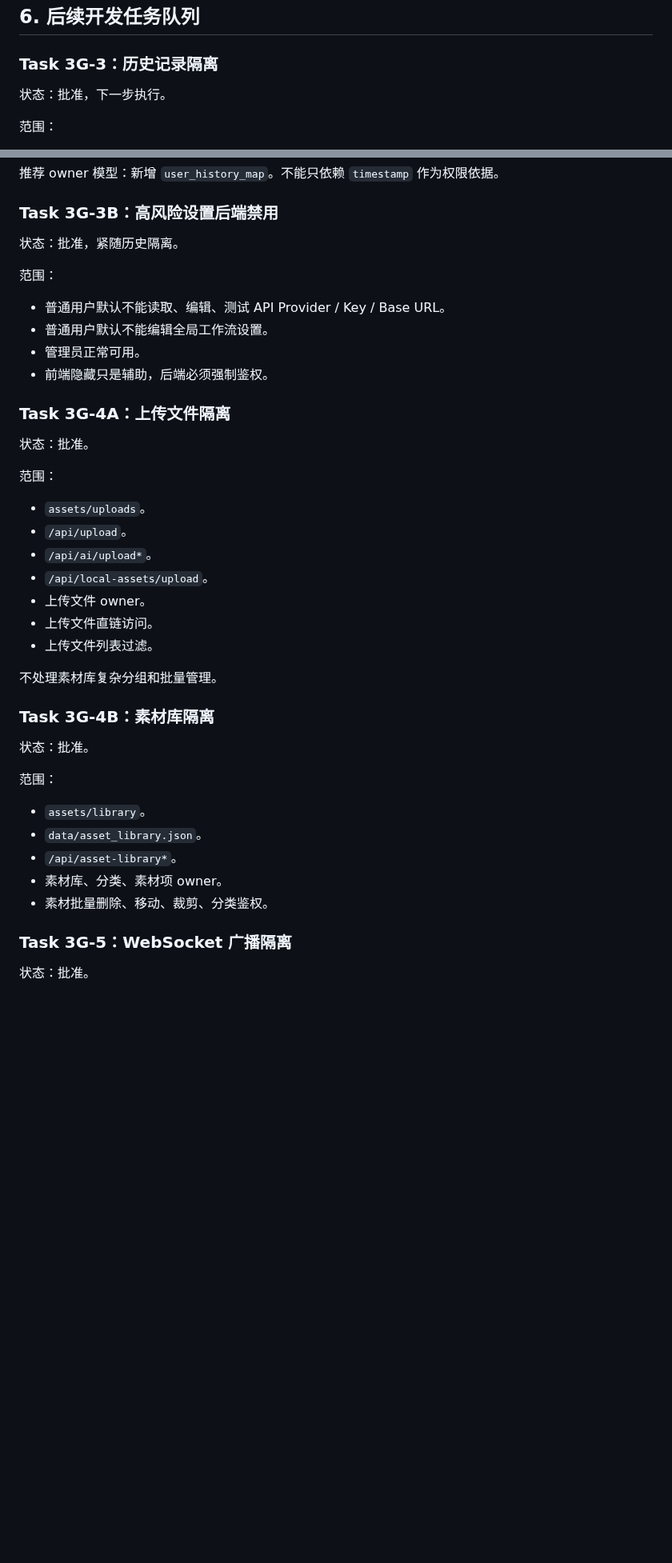
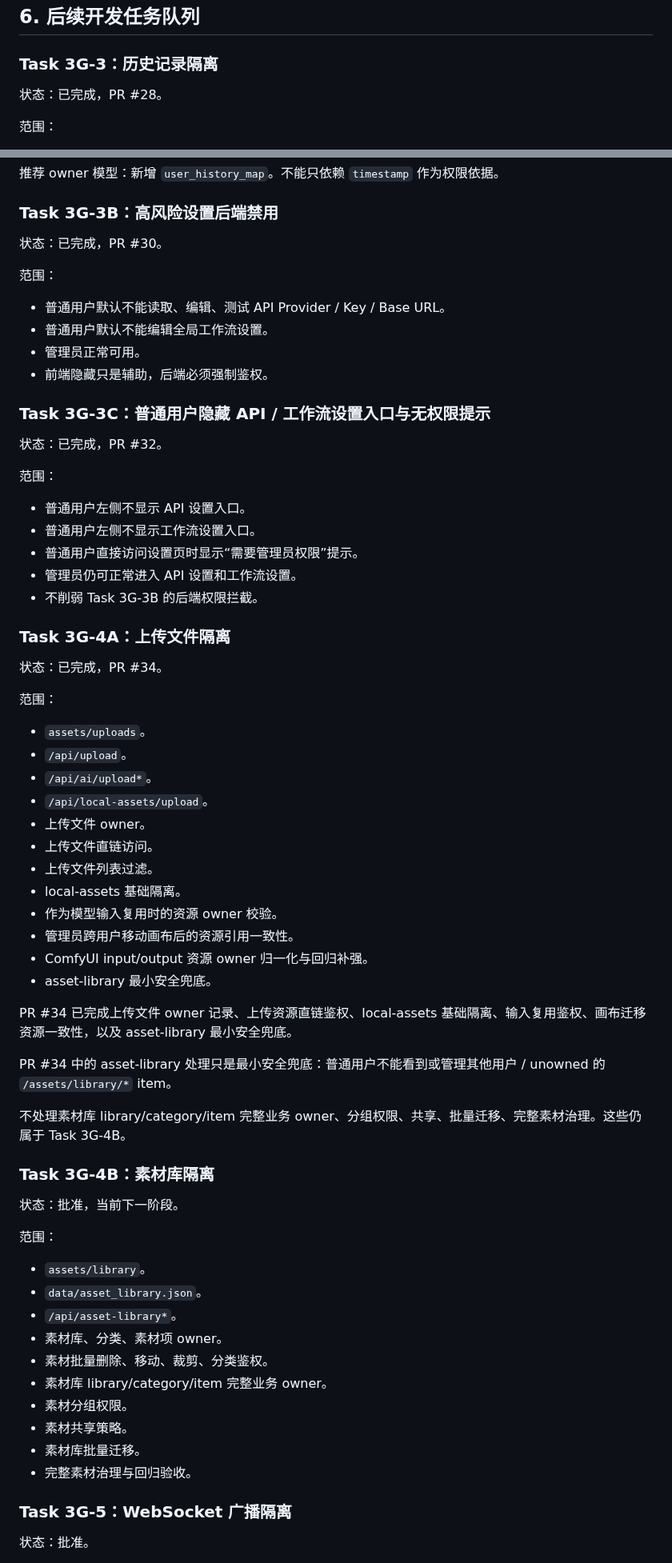
Before and after one commit to MEIS-DaCaiTou/Infinite-Canvas-Enterprise, a Markdown page: PROJECT_SCOPE_LOCK.md, 2 parts joined by grey strips. Shown at 80% size. Drawn GitHub-style; blank space fills up the shorter version.

Commit message:
Docs: sync completed 3G isolation milestones

```diff
--- a/PROJECT_SCOPE_LOCK.md
+++ b/PROJECT_SCOPE_LOCK.md
@@ -144,7 +149,7 @@ PR #24 后真实浏览器验收已确认：管理员将用户 A 的画布移动
 
 ### Task 3G-3：历史记录隔离
 
-状态：批准，下一步执行。
+状态：已完成，PR #28。
 
 范围：
 
@@ -164,7 +169,7 @@ PR #24 后真实浏览器验收已确认：管理员将用户 A 的画布移动
 
 ### Task 3G-3B：高风险设置后端禁用
 
-状态：批准，紧随历史隔离。
+状态：已完成，PR #30。
 
 范围：
 
@@ -173,9 +178,21 @@ PR #24 后真实浏览器验收已确认：管理员将用户 A 的画布移动
 - 管理员正常可用。
 - 前端隐藏只是辅助，后端必须强制鉴权。
 
+### Task 3G-3C：普通用户隐藏 API / 工作流设置入口与无权限提示
+
+状态：已完成，PR #32。
+
+范围：
+
+- 普通用户左侧不显示 API 设置入口。
+- 普通用户左侧不显示工作流设置入口。
+- 普通用户直接访问设置页时显示“需要管理员权限”提示。
+- 管理员仍可正常进入 API 设置和工作流设置。
+- 不削弱 Task 3G-3B 的后端权限拦截。
+
 ### Task 3G-4A：上传文件隔离
 
-状态：批准。
+状态：已完成，PR #34。
 
 范围：
 
@@ -186,12 +203,21 @@ PR #24 后真实浏览器验收已确认：管理员将用户 A 的画布移动
 - 上传文件 owner。
 - 上传文件直链访问。
 - 上传文件列表过滤。
+- local-assets 基础隔离。
+- 作为模型输入复用时的资源 owner 校验。
+- 管理员跨用户移动画布后的资源引用一致性。
+- ComfyUI input/output 资源 owner 归一化与回归补强。
+- asset-library 最小安全兜底。
 
-不处理素材库复杂分组和批量管理。
+PR #34 已完成上传文件 owner 记录、上传资源直链鉴权、local-assets 基础隔离、输入复用鉴权、画布迁移资源一致性，以及 asset-library 最小安全兜底。
+
+PR #34 中的 asset-library 处理只是最小安全兜底：普通用户不能看到或管理其他用户 / unowned 的 `/assets/library/*` item。
+
+不处理素材库 library/category/item 完整业务 owner、分组权限、共享、批量迁移、完整素材治理。这些仍属于 Task 3G-4B。
 
 ### Task 3G-4B：素材库隔离
 
-状态：批准。
+状态：批准，当前下一阶段。
 
 范围：
 
@@ -200,6 +226,11 @@ PR #24 后真实浏览器验收已确认：管理员将用户 A 的画布移动
 - `/api/asset-library*`。
 - 素材库、分类、素材项 owner。
 - 素材批量删除、移动、裁剪、分类鉴权。
+- 素材库 library/category/item 完整业务 owner。
+- 素材分组权限。
+- 素材共享策略。
+- 素材库批量迁移。
+- 完整素材治理与回归验收。
 
 ### Task 3G-5：WebSocket 广播隔离
 
```
Also changed, not shown: other parts of PROJECT_SCOPE_LOCK.md (+11 -4 lines).
